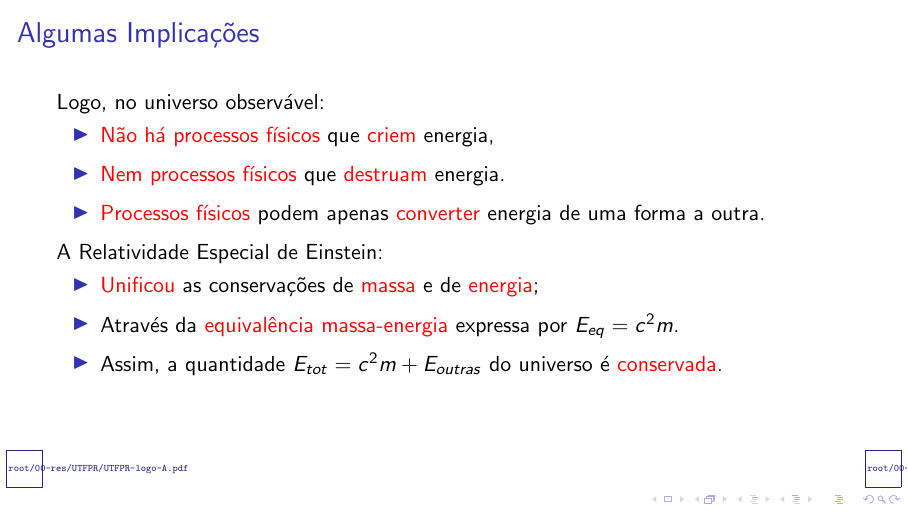
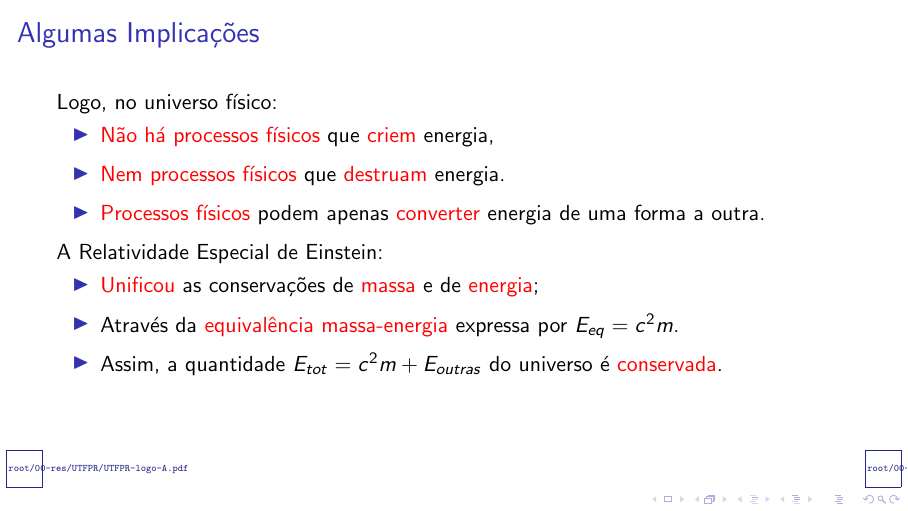
Before and after one commit to CNThermSci/ApplThermSci, LaTeX slides (ApplEngTherm/Part-A-Fundamentals/03-ClosedSystems/03-EnergyBalance/A0303-pt-PRES.tex, which reads ApplEngTherm/Part-A-Fundamentals/03-ClosedSystems/03-EnergyBalance/A0303-pt.tex): page 11 of 65. Compiled offline with pdfLaTeX.

Commit message:
UPD corrected a statement

```diff
--- a/ApplEngTherm/Part-A-Fundamentals/03-ClosedSystems/03-EnergyBalance/A0303-pt.tex
+++ b/ApplEngTherm/Part-A-Fundamentals/03-ClosedSystems/03-EnergyBalance/A0303-pt.tex
@@ -59,7 +59,7 @@
     % !j 96 -i8
     %-------------------------------------------------------------------------------------------
     \begin{frame}{Algumas Implicações}\vspace*{-2em}
-        \uncover<1->{Logo, no universo observável:}
+        \uncover<1->{Logo, no universo físico:}
         \begin{itemize}
             \item<1-> \alert{Não há processos físicos} que \alert{criem} energia,
                 \\[\medskipamount]
```
Also changed, not shown: ApplEngTherm/Part-A-Fundamentals/03-ClosedSystems/03-EnergyBalance/A0303-pt-HOUT.pdf, ApplEngTherm/Part-A-Fundamentals/03-ClosedSystems/03-EnergyBalance/A0303-pt-PRES.pdf.
